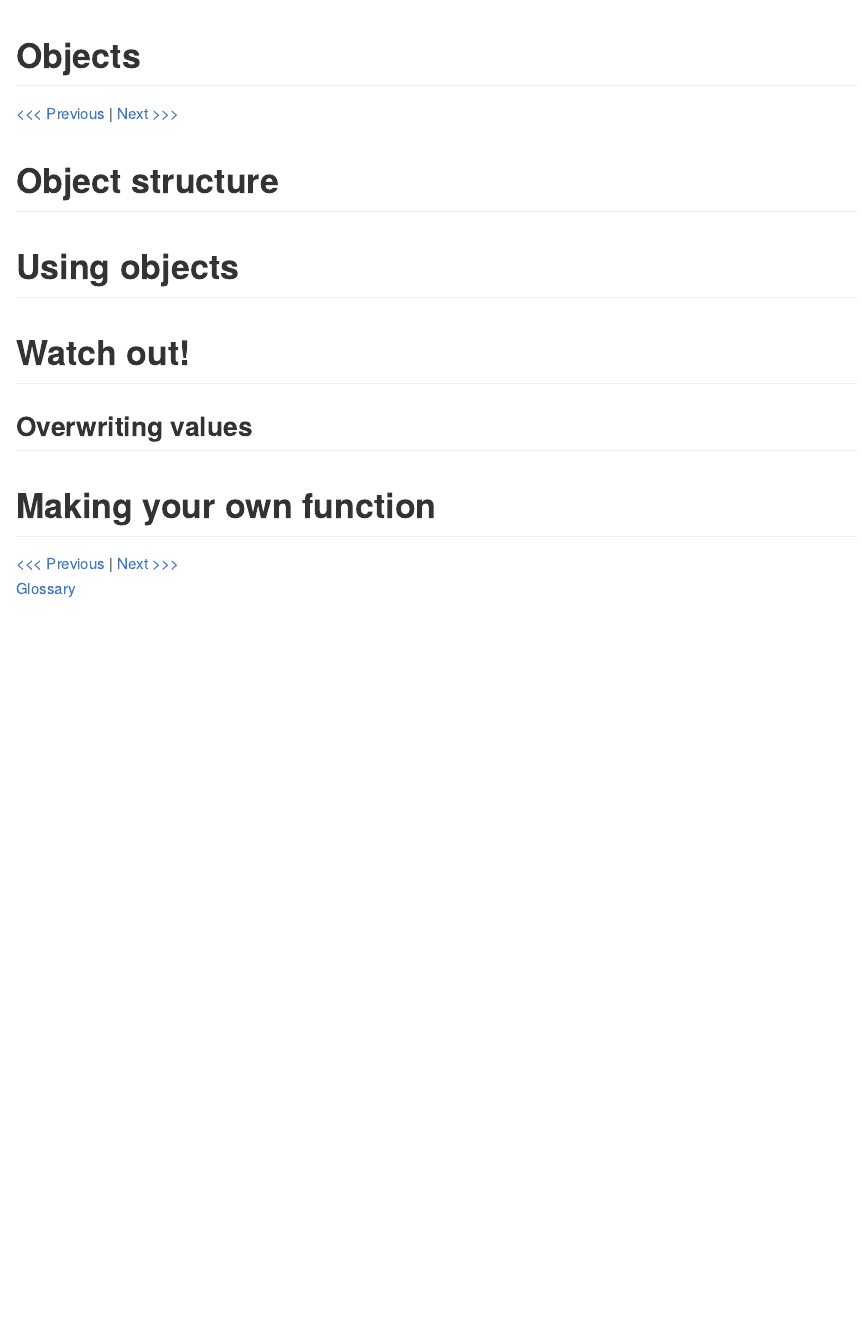
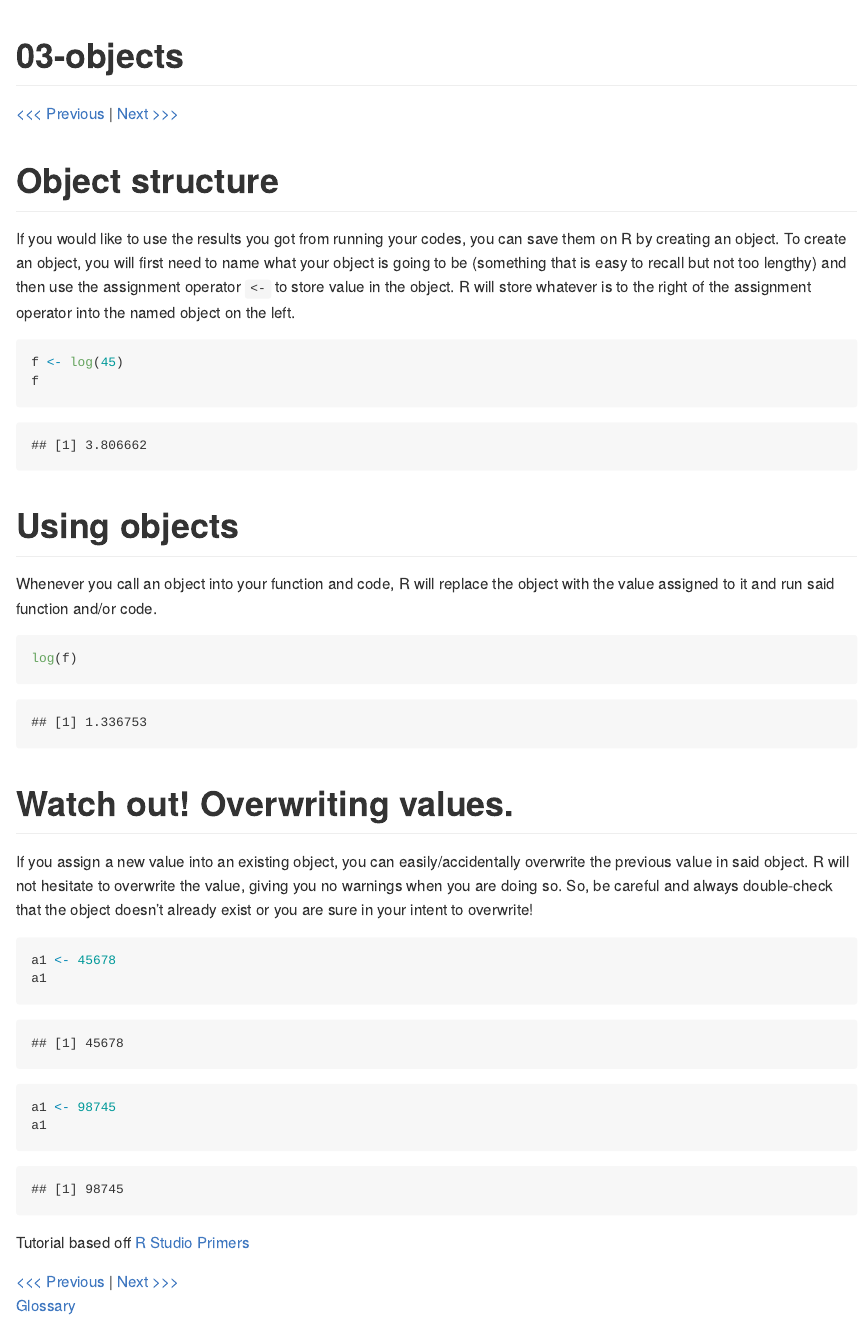
Before and after one commit to connor-french/intro-r, an R Markdown document (sections/03-objects.Rmd): the page in a window 1100 px wide, from its top. The pictures show the output file sections/03-objects.md that the author committed with the source, drawn offline in the style of GitHub.

Commit message:
draft of 03

````diff
--- a/sections/03-objects.Rmd
+++ b/sections/03-objects.Rmd
@@ -1,19 +1,37 @@
 ---
-title: "Objects"
+title: "03-objects"
 output: github_document
 ---
 
 [<<< Previous](02-functions.md) | [Next >>>](04-vectors.md)
 
+
 # Object structure
+If you would like to use the results you got from running your codes, you can save them on R by creating an object. To create an object, you will first need to name what your object is going to be (something that is easy to recall but not too lengthy) and then use the assignment operator ```<-``` to store value in the object. R will store whatever is to the right of the assignment operator into the named object on the left.
+```{r}
+f <- log(45)
+f
+```
 
 # Using objects
+Whenever you call an object into your function and code, R will replace the object with the value assigned to it and run said function and/or code.
+```{r}
+log(f)
+```
 
-# Watch out!
 
-## Overwriting values
+# Watch out! Overwriting values.
+If you assign a new value into an existing object, you can easily/accidentally overwrite the previous value in said object. R will not hesitate to overwrite the value, giving you no warnings when you are doing so. So, be careful and always double-check that the object doesn't already exist or you are sure in your intent to overwrite!
+```{r}
+a1 <- 45678
+a1
+a1 <- 98745
+a1
+```
 
-# Making your own function
+
+
+Tutorial based off [R Studio Primers](https://rstudio.cloud/learn/primers)
 
 [<<< Previous](02-functions.md) | [Next >>>](04-vectors.md)
 [Glossary](glossary.md)
````
Also changed, not shown: sections/03-objects.md.
